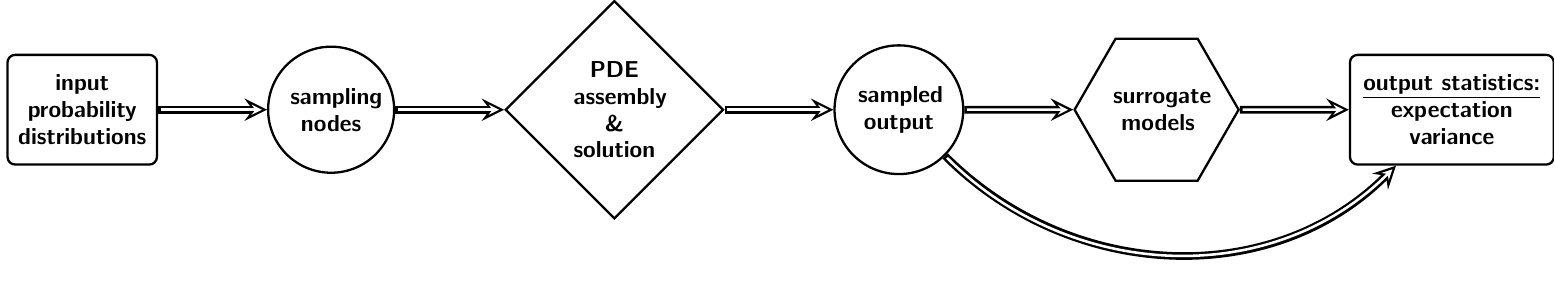
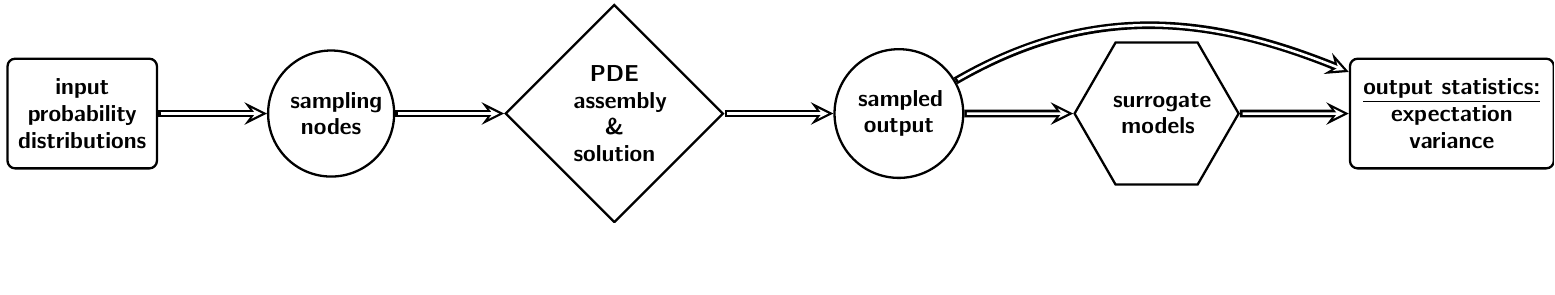
Before and after one commit to komahanb/tikz, a LaTeX figure (motivations/uq-schematic.tex): the whole page, the shorter picture padded with empty space. Compiled offline with pdfLaTeX.

Commit message:
fix style

```diff
--- a/motivations/uq-schematic.tex
+++ b/motivations/uq-schematic.tex
@@ -88,7 +88,7 @@
   (ssm-surrogate) -- (stats);
 
   \draw[double arrow=4pt colored by black and white]
-  (ssm-osamples) to [out = -45, in = -135] (stats);
+  (ssm-osamples) to [out = 30, in = -202] (stats);
 
  % \draw[double arrow=4pt colored by black and white]
   % (sensitivity-analysis) -- (1);
```
